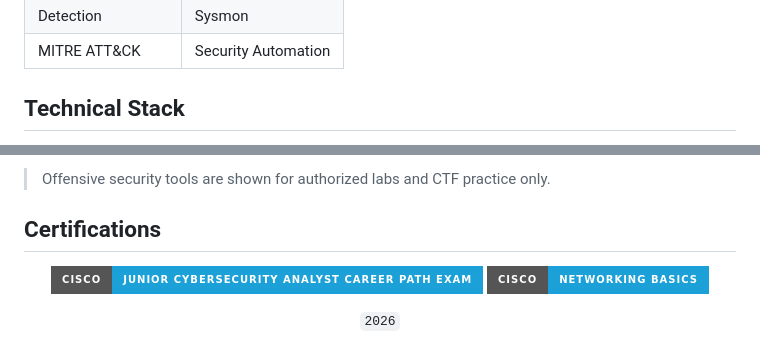
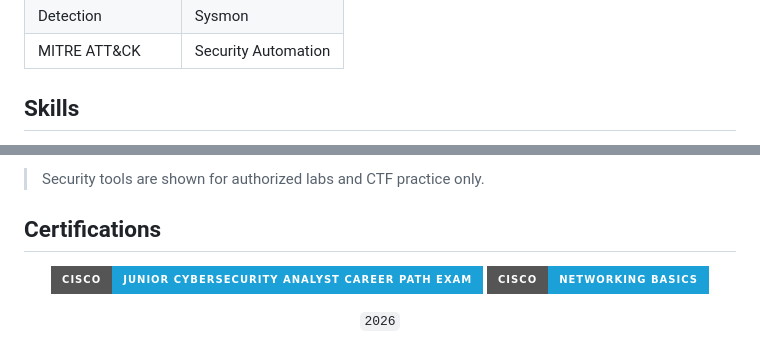
Before and after one commit to JCM0x/JCM0x, a Markdown page: README.md, 2 parts joined by grey strips. Rendered like a GitHub page; badges without logos.

Commit message:
Refine skills section and fix broken icons

```diff
--- a/README.md
+++ b/README.md
@@ -49,7 +49,7 @@ DOCUMENT WHAT IS REPRODUCIBLE
 | Detection | Sysmon |
 | MITRE ATT&CK | Security Automation |
 
-## Technical Stack
+## Skills
 
 <p align="center">
   <img src="https://raw.githubusercontent.com/offensive-vk/Icons/master/linux/linux-original.svg" alt="Linux" width="58" height="58" />
@@ -75,6 +72,6 @@ DOCUMENT WHAT IS REPRODUCIBLE
 </p>
 
-> Offensive security tools are shown for authorized labs and CTF practice only.
+> Security tools are shown for authorized labs and CTF practice only.
 
 ## Certifications
 
```
Also changed, not shown: other parts of README.md (+10 -13 lines).
